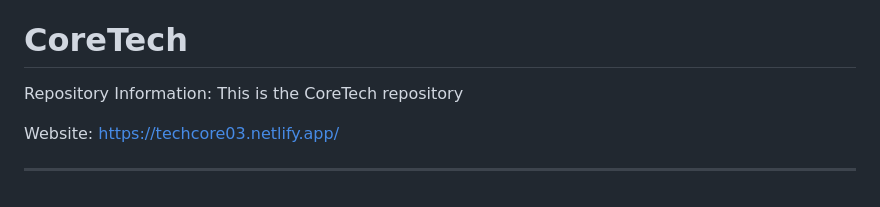
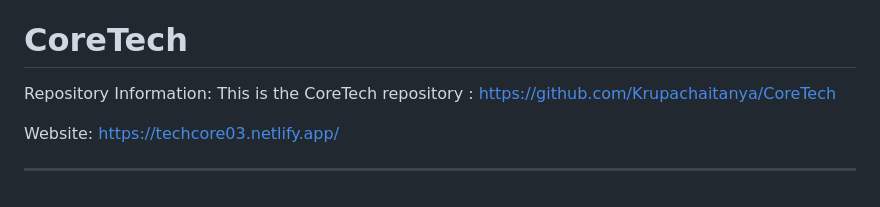
Before and after one commit to Krupachaitanya/CoreTech, a Markdown page: README.md, the part around the change. Rendered like a GitHub page.

```diff
--- a/README.md
+++ b/README.md
@@ -65,7 +65,7 @@ This task was a fantastic dive into UI composition. Initially, I thought web des
 
 # CoreTech
 
-Repository Information: This is the CoreTech repository
+Repository Information: This is the CoreTech repository : [https://github.com/Krupachaitanya/CoreTech](https://github.com/Krupachaitanya/CoreTech)
 
 Website: [https://techcore03.netlify.app/](https://techcore03.netlify.app/)
 
```
